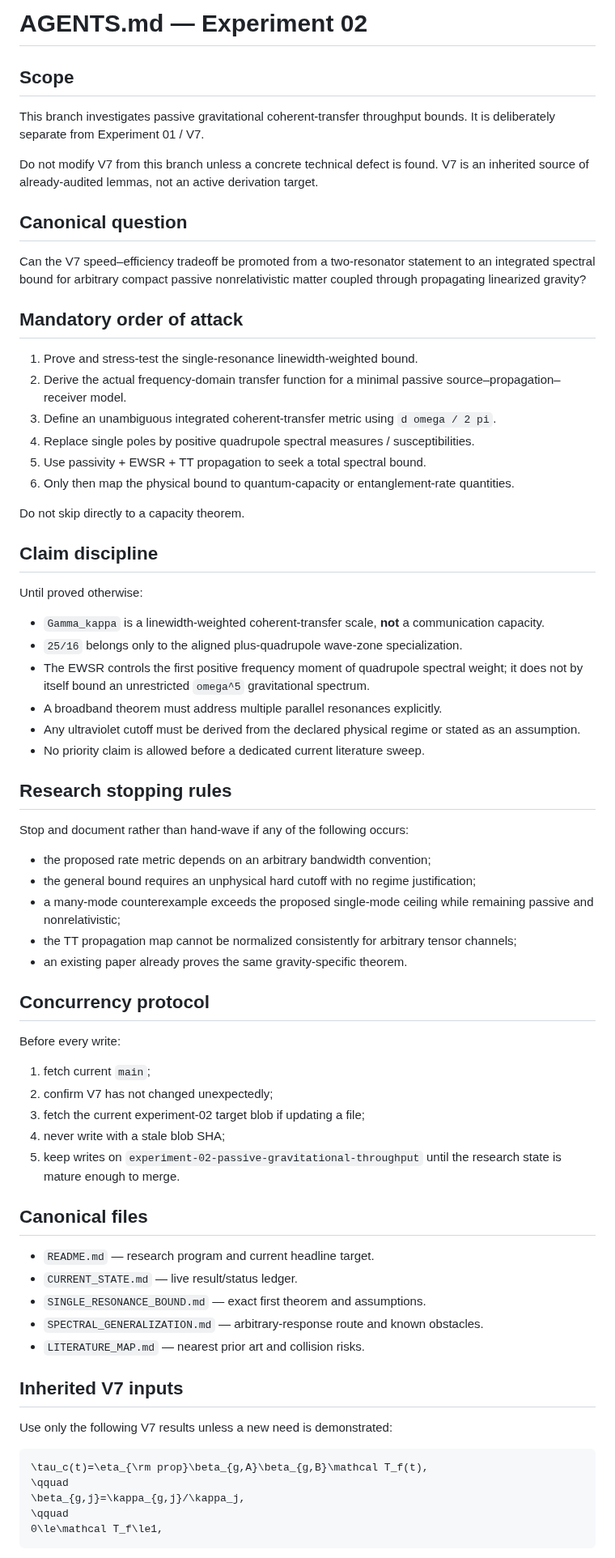
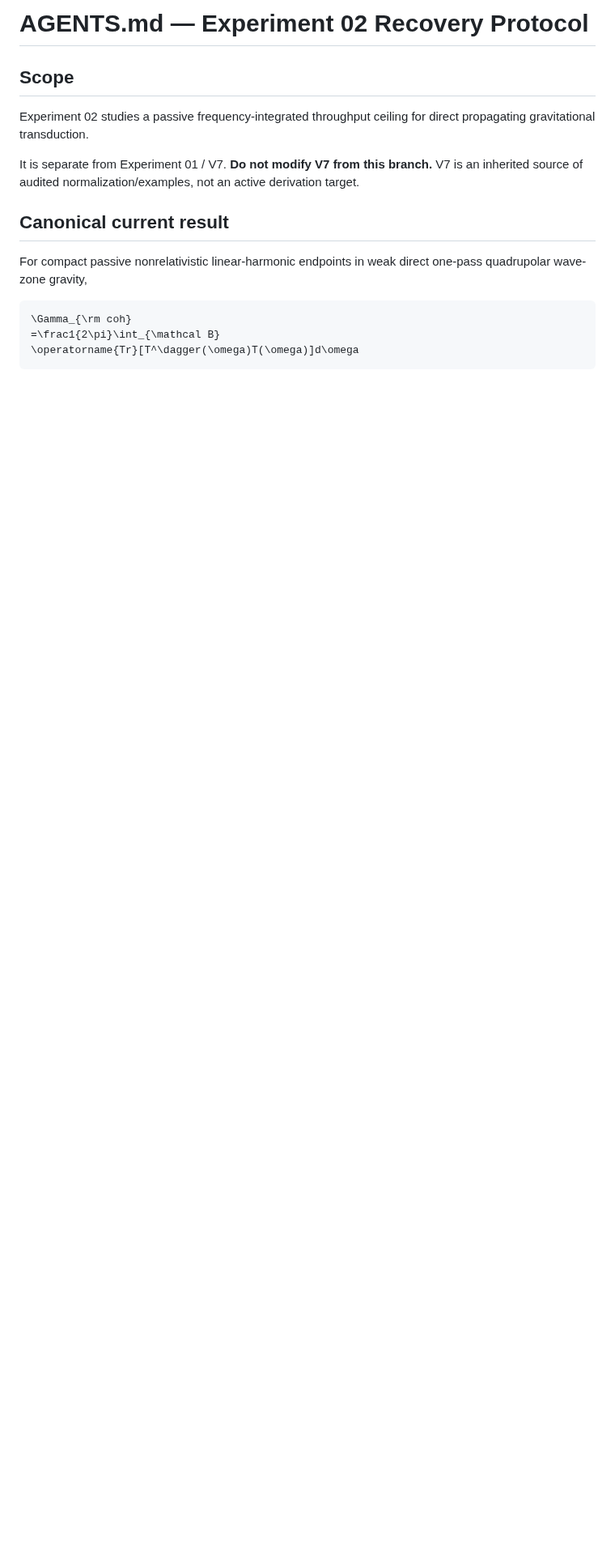
Before and after one commit to Kajin-0/gedanken, a Markdown page: experiments/02-passive-gravitational-throughput/AGENTS.md, the part around one of its changes. Shown at 81% size. Rendered like a GitHub page; blank space fills up the shorter version.

Commit message:
Update Experiment 02 recovery protocol to classical checkpoint

````diff
--- a/experiments/02-passive-gravitational-throughput/AGENTS.md
+++ b/experiments/02-passive-gravitational-throughput/AGENTS.md
@@ -1,74 +1,18 @@
-# AGENTS.md — Experiment 02
+# AGENTS.md — Experiment 02 Recovery Protocol
 
 ## Scope
 
-This branch investigates passive gravitational coherent-transfer throughput bounds. It is deliberately separate from Experiment 01 / V7.
+Experiment 02 studies a passive frequency-integrated throughput ceiling for direct propagating gravitational transduction.
 
-Do not modify V7 from this branch unless a concrete technical defect is found. V7 is an inherited source of already-audited lemmas, not an active derivation target.
+It is separate from Experiment 01 / V7. **Do not modify V7 from this branch.** V7 is an inherited source of audited normalization/examples, not an active derivation target.
 
-## Canonical question
+## Canonical current result
 
-Can the V7 speed–efficiency tradeoff be promoted from a two-resonator statement to an integrated spectral bound for arbitrary compact passive nonrelativistic matter coupled through propagating linearized gravity?
-
-## Mandatory order of attack
-
-1. Prove and stress-test the single-resonance linewidth-weighted bound.
-2. Derive the actual frequency-domain transfer function for a minimal passive source–propagation–receiver model.
-3. Define an unambiguous integrated coherent-transfer metric using `d omega / 2 pi`.
-4. Replace single poles by positive quadrupole spectral measures / susceptibilities.
-5. Use passivity + EWSR + TT propagation to seek a total spectral bound.
-6. Only then map the physical bound to quantum-capacity or entanglement-rate quantities.
-
-Do not skip directly to a capacity theorem.
-
-## Claim discipline
-
-Until proved otherwise:
-
-- `Gamma_kappa` is a linewidth-weighted coherent-transfer scale, **not** a communication capacity.
-- `25/16` belongs only to the aligned plus-quadrupole wave-zone specialization.
-- The EWSR controls the first positive frequency moment of quadrupole spectral weight; it does not by itself bound an unrestricted `omega^5` gravitational spectrum.
-- A broadband theorem must address multiple parallel resonances explicitly.
-- Any ultraviolet cutoff must be derived from the declared physical regime or stated as an assumption.
-- No priority claim is allowed before a dedicated current literature sweep.
-
-## Research stopping rules
-
-Stop and document rather than hand-wave if any of the following occurs:
-
-- the proposed rate metric depends on an arbitrary bandwidth convention;
-- the general bound requires an unphysical hard cutoff with no regime justification;
-- a many-mode counterexample exceeds the proposed single-mode ceiling while remaining passive and nonrelativistic;
-- the TT propagation map cannot be normalized consistently for arbitrary tensor channels;
-- an existing paper already proves the same gravity-specific theorem.
-
-## Concurrency protocol
-
-Before every write:
-
-1. fetch current `main`;
-2. confirm V7 has not changed unexpectedly;
-3. fetch the current experiment-02 target blob if updating a file;
-4. never write with a stale blob SHA;
-5. keep writes on `experiment-02-passive-gravitational-throughput` until the research state is mature enough to merge.
-
-## Canonical files
-
-- `README.md` — research program and current headline target.
-- `CURRENT_STATE.md` — live result/status ledger.
-- `SINGLE_RESONANCE_BOUND.md` — exact first theorem and assumptions.
-- `SPECTRAL_GENERALIZATION.md` — arbitrary-response route and known obstacles.
-- `LITERATURE_MAP.md` — nearest prior art and collision risks.
-
-## Inherited V7 inputs
-
-Use only the following V7 results unless a new need is demonstrated:
+For compact passive nonrelativistic linear-harmonic endpoints in weak direct one-pass quadrupolar wave-zone gravity,
 
 ```math
-\tau_c(t)=\eta_{\rm prop}\beta_{g,A}\beta_{g,B}\mathcal T_f(t),
-\qquad
-\beta_{g,j}=\kappa_{g,j}/\kappa_j,
-\qquad
-0\le\mathcal T_f\le1,
+\Gamma_{\rm coh}
+=\frac1{2\pi}\int_{\mathcal B}
+\operatorname{Tr}[T^\dagger(\omega)T(\omega)]d\omega
 ```
 
````
Also changed, not shown: other parts of experiments/02-passive-gravitational-throughput/AGENTS.md (+188 -4 lines).
